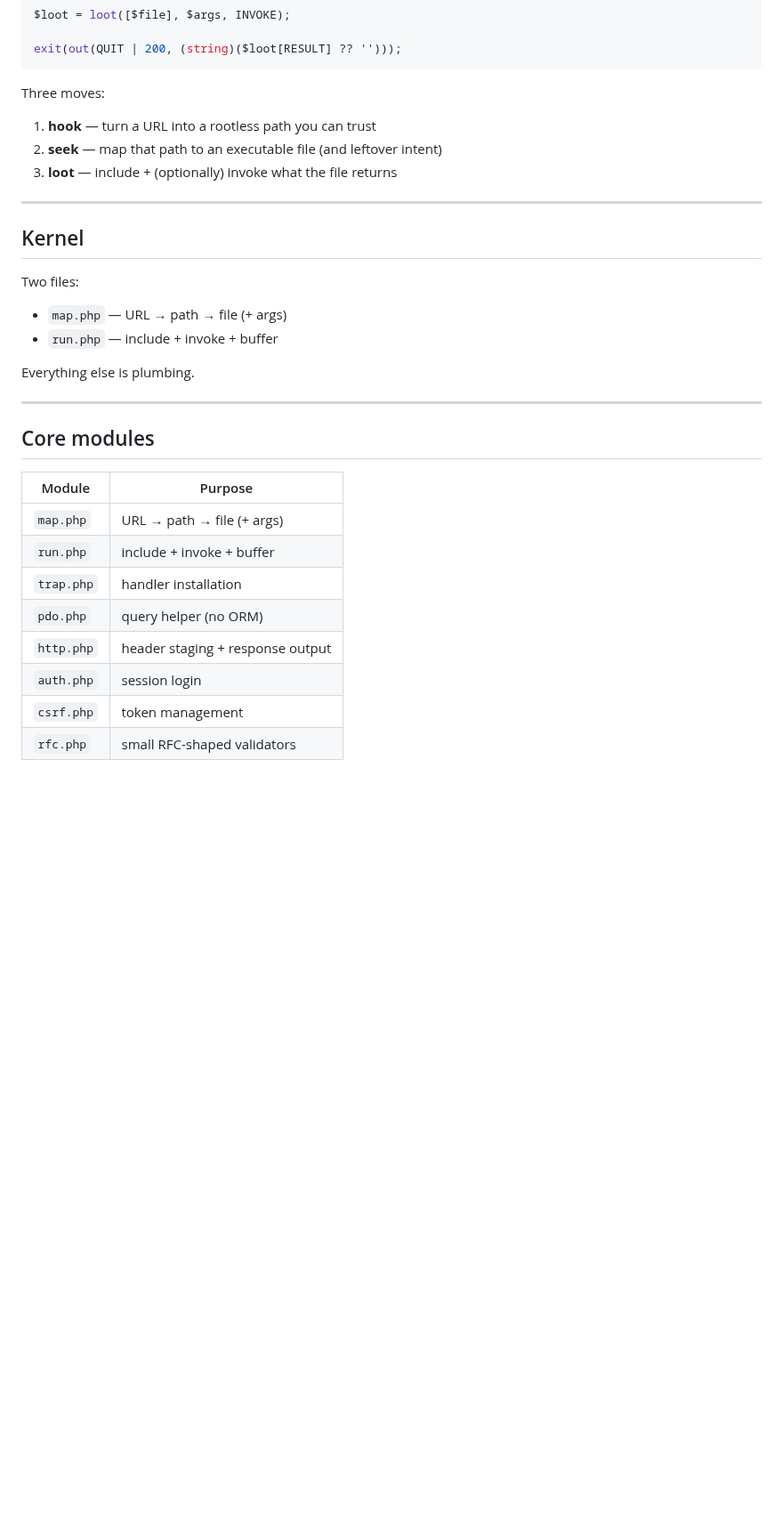
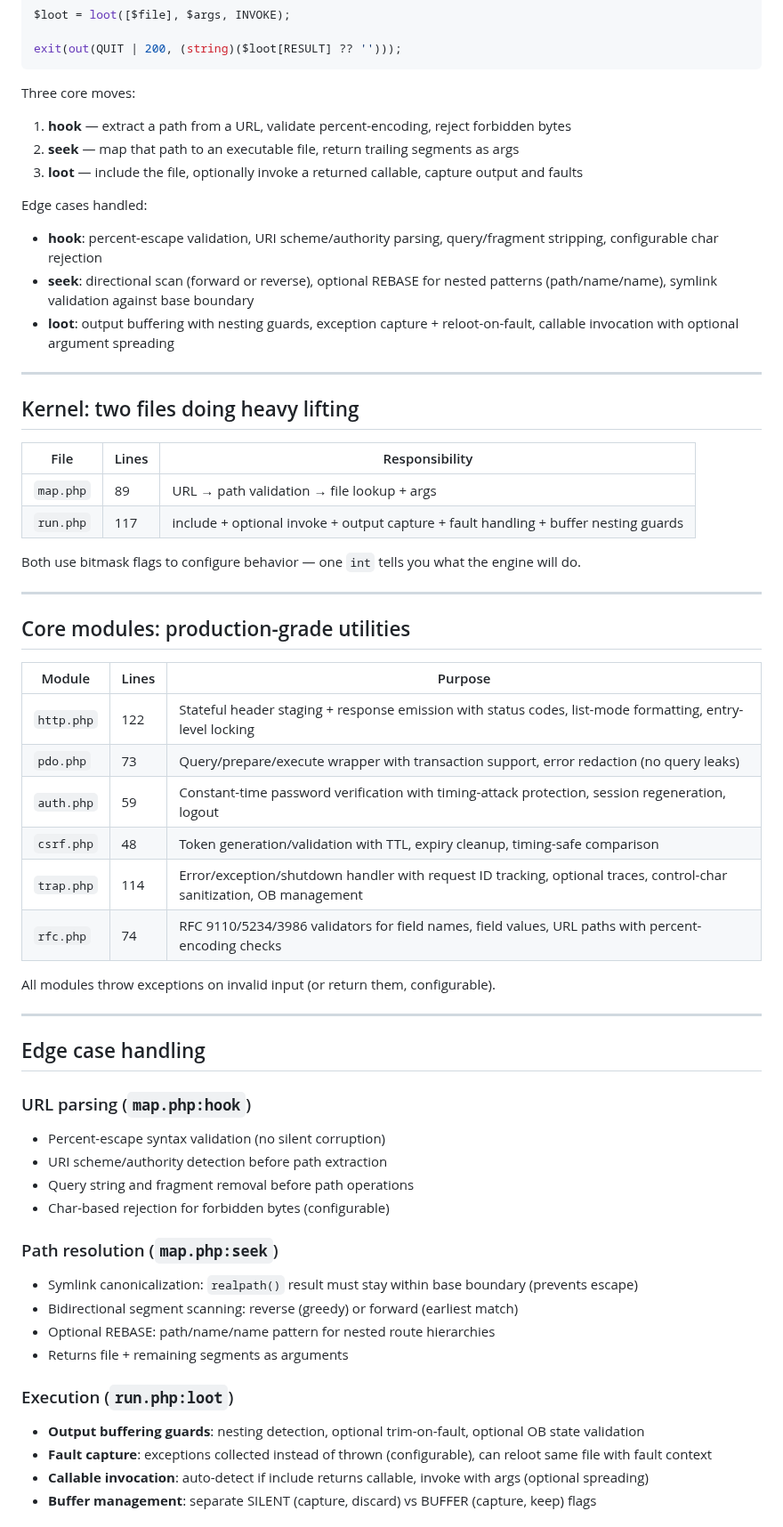
Before and after one commit to lareponse/badhat, a Markdown page: README.md, the part around one of its changes. Shown at 89% size. GitHub-like rendering; blank space fills up the shorter version.

````diff
--- a/README.md
+++ b/README.md
@@ -65,34 +64,62 @@ $loot = loot([$file], $args, INVOKE);
 exit(out(QUIT | 200, (string)($loot[RESULT] ?? '')));
 ```
 
-Three moves:
+Three core moves:
 
-1. **hook** — turn a URL into a rootless path you can trust
-2. **seek** — map that path to an executable file (and leftover intent)
-3. **loot** — include + (optionally) invoke what the file returns
+1. **hook** — extract a path from a URL, validate percent-encoding, reject forbidden bytes
+2. **seek** — map that path to an executable file, return trailing segments as args
+3. **loot** — include the file, optionally invoke a returned callable, capture output and faults
+
+Edge cases handled:
+- **hook**: percent-escape validation, URI scheme/authority parsing, query/fragment stripping, configurable char rejection
+- **seek**: directional scan (forward or reverse), optional REBASE for nested patterns (path/name/name), symlink validation against base boundary
+- **loot**: output buffering with nesting guards, exception capture + reloot-on-fault, callable invocation with optional argument spreading
 
 ---
 
-## Kernel
+## Kernel: two files doing heavy lifting
 
-Two files:
+| File     | Lines | Responsibility                                 |
+|----------|-------|------------------------------------------------|
+| `map.php`   | 89   | URL → path validation → file lookup + args      |
+| `run.php`   | 117  | include + optional invoke + output capture + fault handling + buffer nesting guards |
 
-- `map.php` — URL → path → file (+ args)
-- `run.php` — include + invoke + buffer
-
-Everything else is plumbing.
+Both use bitmask flags to configure behavior — one `int` tells you what the engine will do.
 
 ---
 
-## Core modules
+## Core modules: production-grade utilities
 
-| Module      | Purpose                          |
-| ----------- | -------------------------------- |
-| `map.php`   | URL → path → file (+ args)       |
-| `run.php`   | include + invoke + buffer        |
-| `trap.php`  | handler installation             |
-| `pdo.php`   | query helper (no ORM)            |
-| `http.php`  | header staging + response output |
-| `auth.php`  | session login                    |
-| `csrf.php`  | token management                 |
-| `rfc.php`   | small RFC-shaped validators      |
+| Module      | Lines | Purpose                                          |
+| ----------- | ----- | ------------------------------------------------ |
+| `http.php`  | 122   | Stateful header staging + response emission with status codes, list-mode formatting, entry-level locking |
+| `pdo.php`   | 73    | Query/prepare/execute wrapper with transaction support, error redaction (no query leaks) |
+| `auth.php`  | 59    | Constant-time password verification with timing-attack protection, session regeneration, logout |
+| `csrf.php`  | 48    | Token generation/validation with TTL, expiry cleanup, timing-safe comparison |
+| `trap.php`  | 114   | Error/exception/shutdown handler with request ID tracking, optional traces, control-char sanitization, OB management |
+| `rfc.php`   | 74    | RFC 9110/5234/3986 validators for field names, field values, URL paths with percent-encoding checks |
+
+All modules throw exceptions on invalid input (or return them, configurable).
+
+---
+
+## Edge case handling
+
+### URL parsing (`map.php:hook`)
+- Percent-escape syntax validation (no silent corruption)
+- URI scheme/authority detection before path extraction
+- Query string and fragment removal before path operations
+- Char-based rejection for forbidden bytes (configurable)
+
+### Path resolution (`map.php:seek`)
+- Symlink canonicalization: `realpath()` result must stay within base boundary (prevents escape)
+- Bidirectional segment scanning: reverse (greedy) or forward (earliest match)
+- Optional REBASE: path/name/name pattern for nested route hierarchies
+- Returns file + remaining segments as arguments
+
+### Execution (`run.php:loot`)
+- **Output buffering guards**: nesting detection, optional trim-on-fault, optional OB state validation
+- **Fault capture**: exceptions collected instead of thrown (configurable), can reloot same file with fault context
+- **Callable invocation**: auto-detect if include returns callable, invoke with args (optional spreading)
+- **Buffer management**: separate SILENT (capture, discard) vs BUFFER (capture, keep) flags
+
````
Also changed, not shown: other parts of README.md (+45 -14 lines).
